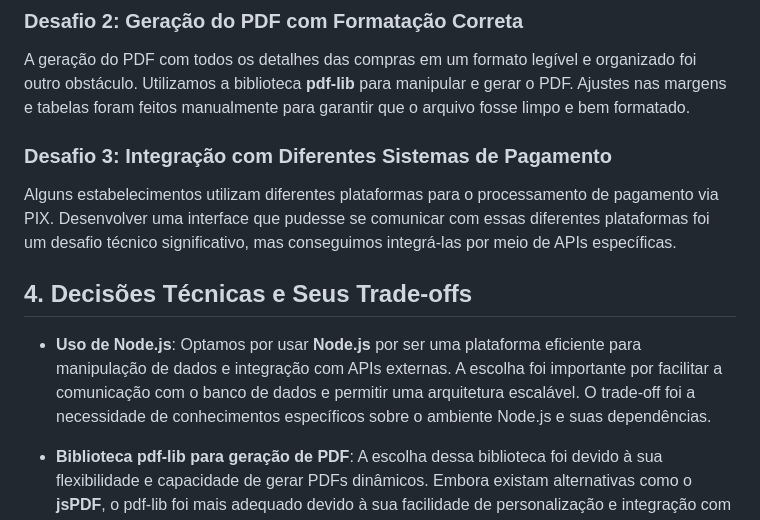
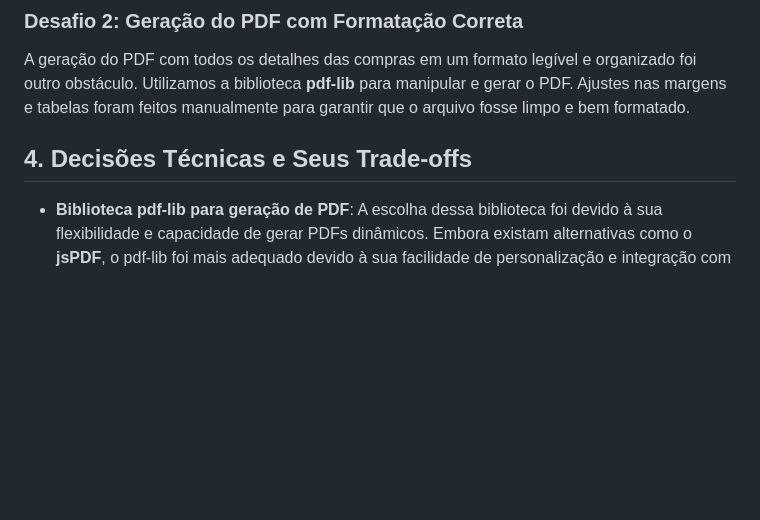
Before and after one commit to Andreisilva-dev/Calculadora-de-Pix, a Markdown page: README.md, the part around the change. GitHub-like rendering; blank space fills up the shorter version.

Commit message:
funcionalidade cartao removida

```diff
--- a/README.md
+++ b/README.md
@@ -32,12 +32,9 @@ Detectar automaticamente qual estabelecimento aceita PIX e qual não aceita foi
 ### Desafio 2: Geração do PDF com Formatação Correta
 A geração do PDF com todos os detalhes das compras em um formato legível e organizado foi outro obstáculo. Utilizamos a biblioteca **pdf-lib** para manipular e gerar o PDF. Ajustes nas margens e tabelas foram feitos manualmente para garantir que o arquivo fosse limpo e bem formatado.
 
-### Desafio 3: Integração com Diferentes Sistemas de Pagamento
-Alguns estabelecimentos utilizam diferentes plataformas para o processamento de pagamento via PIX. Desenvolver uma interface que pudesse se comunicar com essas diferentes plataformas foi um desafio técnico significativo, mas conseguimos integrá-las por meio de APIs específicas.
 
 ## 4. Decisões Técnicas e Seus Trade-offs
 
-- **Uso de Node.js**: Optamos por usar **Node.js** por ser uma plataforma eficiente para manipulação de dados e integração com APIs externas. A escolha foi importante por facilitar a comunicação com o banco de dados e permitir uma arquitetura escalável. O trade-off foi a necessidade de conhecimentos específicos sobre o ambiente Node.js e suas dependências.
 
 - **Biblioteca pdf-lib para geração de PDF**: A escolha dessa biblioteca foi devido à sua flexibilidade e capacidade de gerar PDFs dinâmicos. Embora existam alternativas como o **jsPDF**, o pdf-lib foi mais adequado devido à sua facilidade de personalização e integração com o restante do sistema. O trade-off aqui é que o pdf-lib tem uma curva de aprendizado um pouco maior.
 
```
